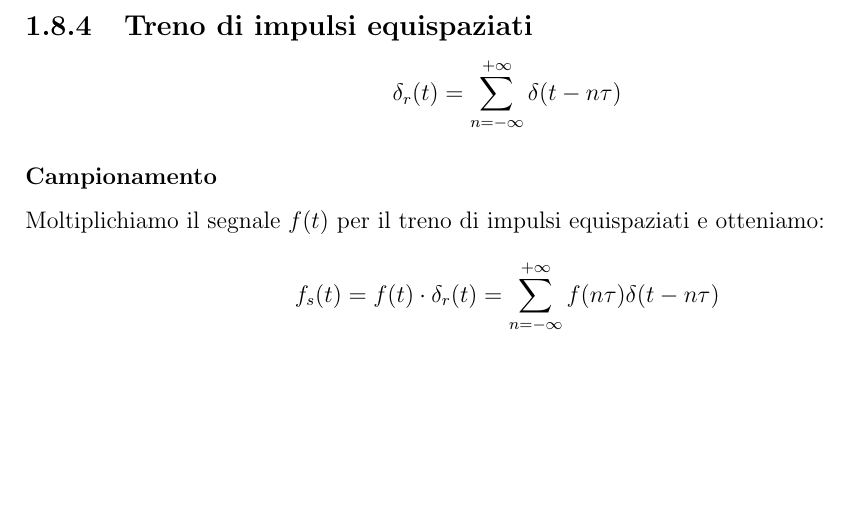
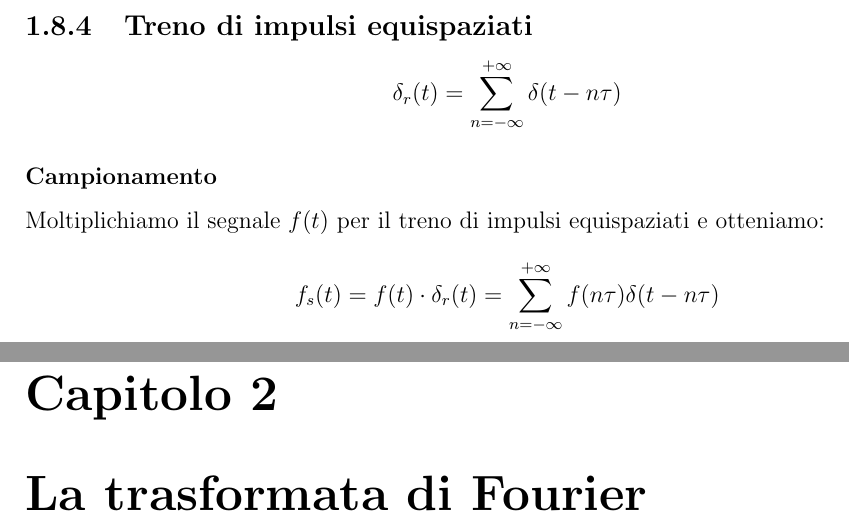
Before and after one commit to GekkeijuITA/FESI, a LaTeX document (Latex/Appunti.tex): part of page 8 of 8 before the commit and two parts of pages 8 and 9 of 9 after it, the two joined at a grey line, cut so that both start at the same text, the shorter picture padded with empty space. Compiled offline with pdfLaTeX.

Commit message:
Init capitolo 2

```diff
--- a/Latex/Appunti.tex
+++ b/Latex/Appunti.tex
@@ -204,4 +204,5 @@ Moltiplichiamo il segnale $f(t)$ per il treno di impulsi equispaziati e otteniam
 \begin{equation*}
     f_{s}(t) = f(t) \cdot \delta_{r}(t) = \sum_{n=-\infty}^{+\infty} f(n\tau) \delta(t-n\tau)
 \end{equation*}
+\chapter{La trasformata di Fourier}
 \end{document}
```
Also changed, not shown: Latex/Appunti.pdf, Slide/02_fourier_short.pdf (added).
